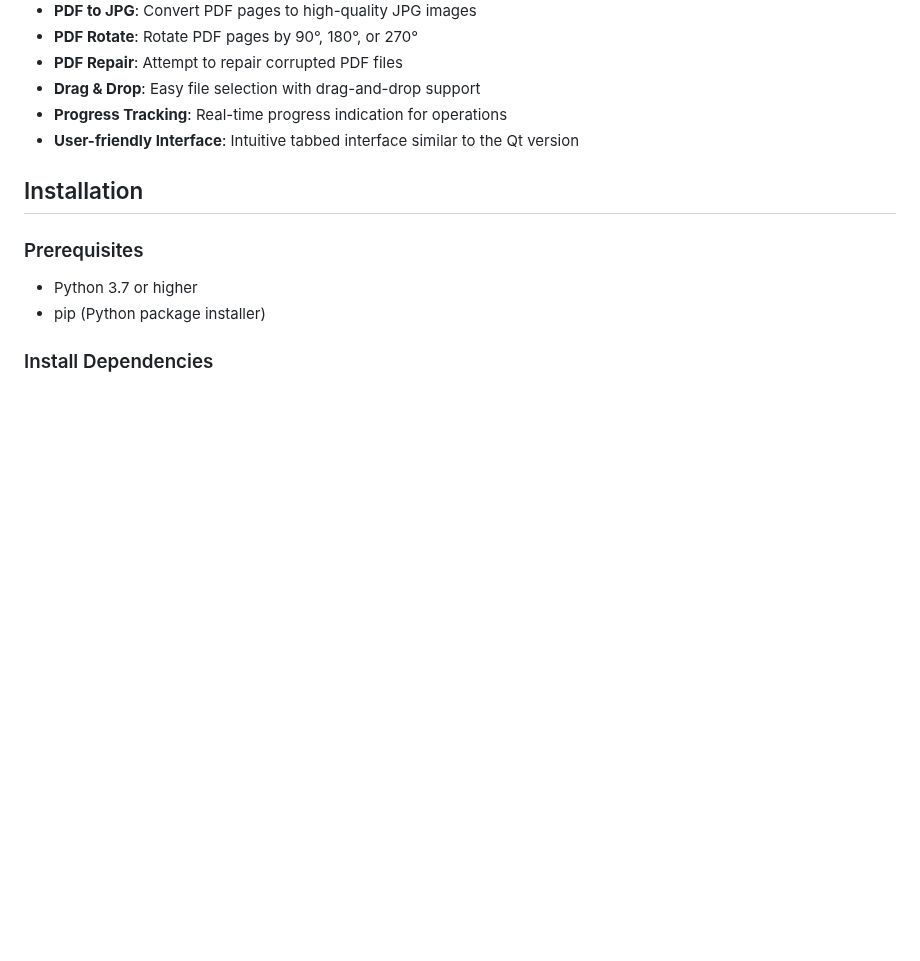
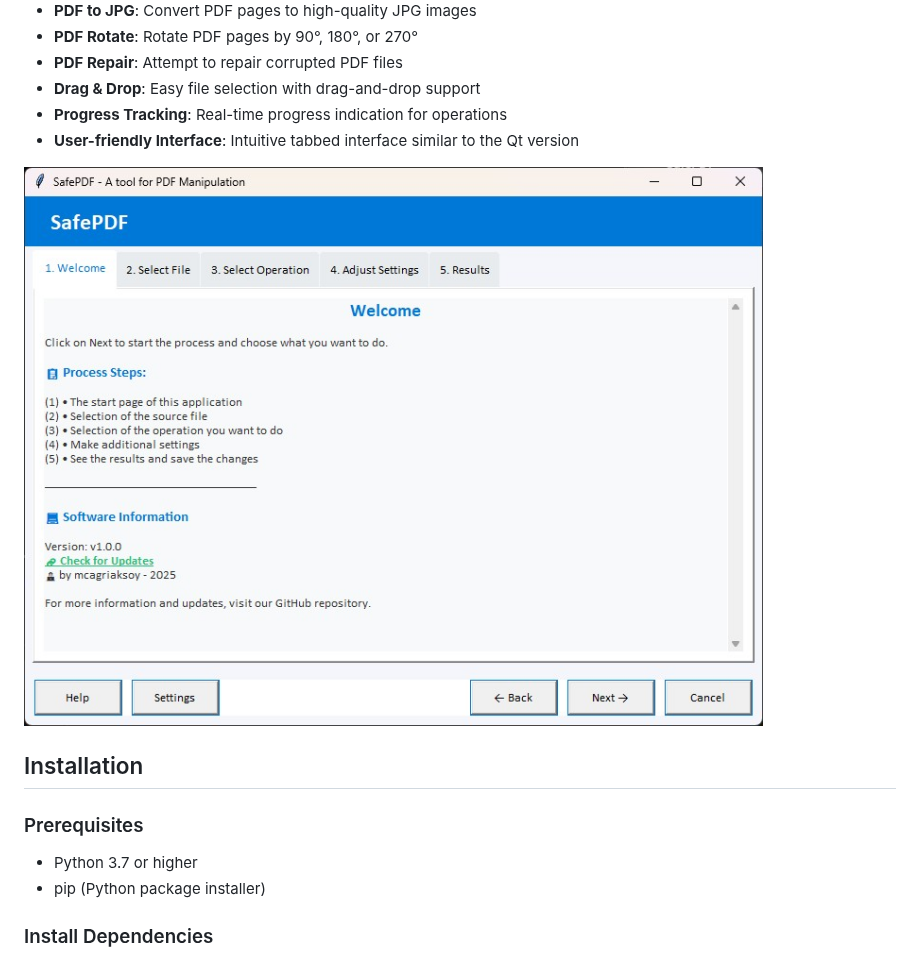
Before and after one commit to mcagriaksoy/SafePDF, a Markdown page: README.md, the part around one of its changes. Drawn GitHub-style; blank space fills up the shorter version.

```diff
--- a/README.md
+++ b/README.md
@@ -13,6 +15,8 @@ A Python Tkinter-based PDF manipulation tool that provides various PDF operation
 - **Drag & Drop**: Easy file selection with drag-and-drop support
 - **Progress Tracking**: Real-time progress indication for operations
 - **User-friendly Interface**: Intuitive tabbed interface similar to the Qt version
+
+![Main Window](img/UI_v1.jpg)
 
 ## Installation
 
```
Also changed, not shown: other parts of README.md (+2 -0 lines).
